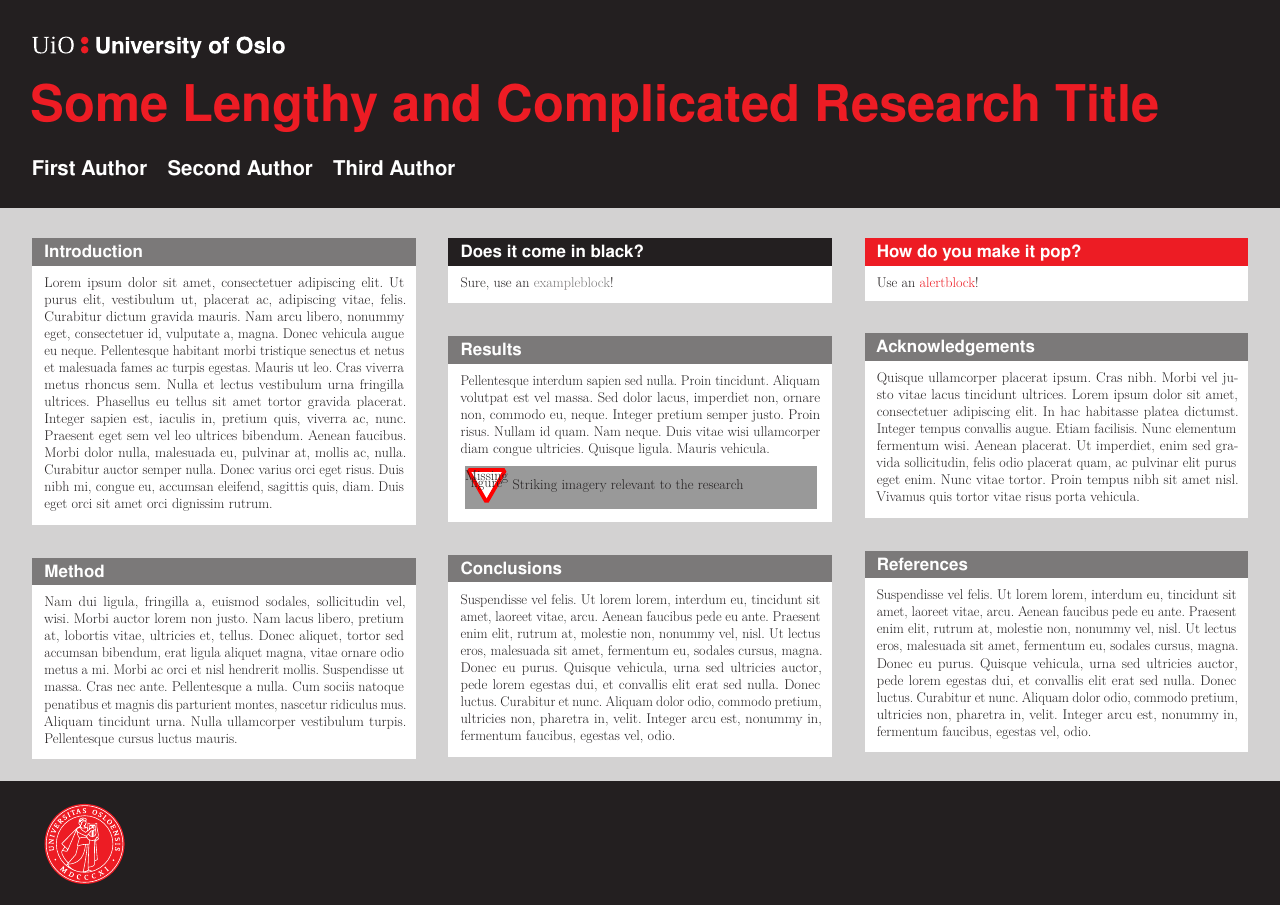
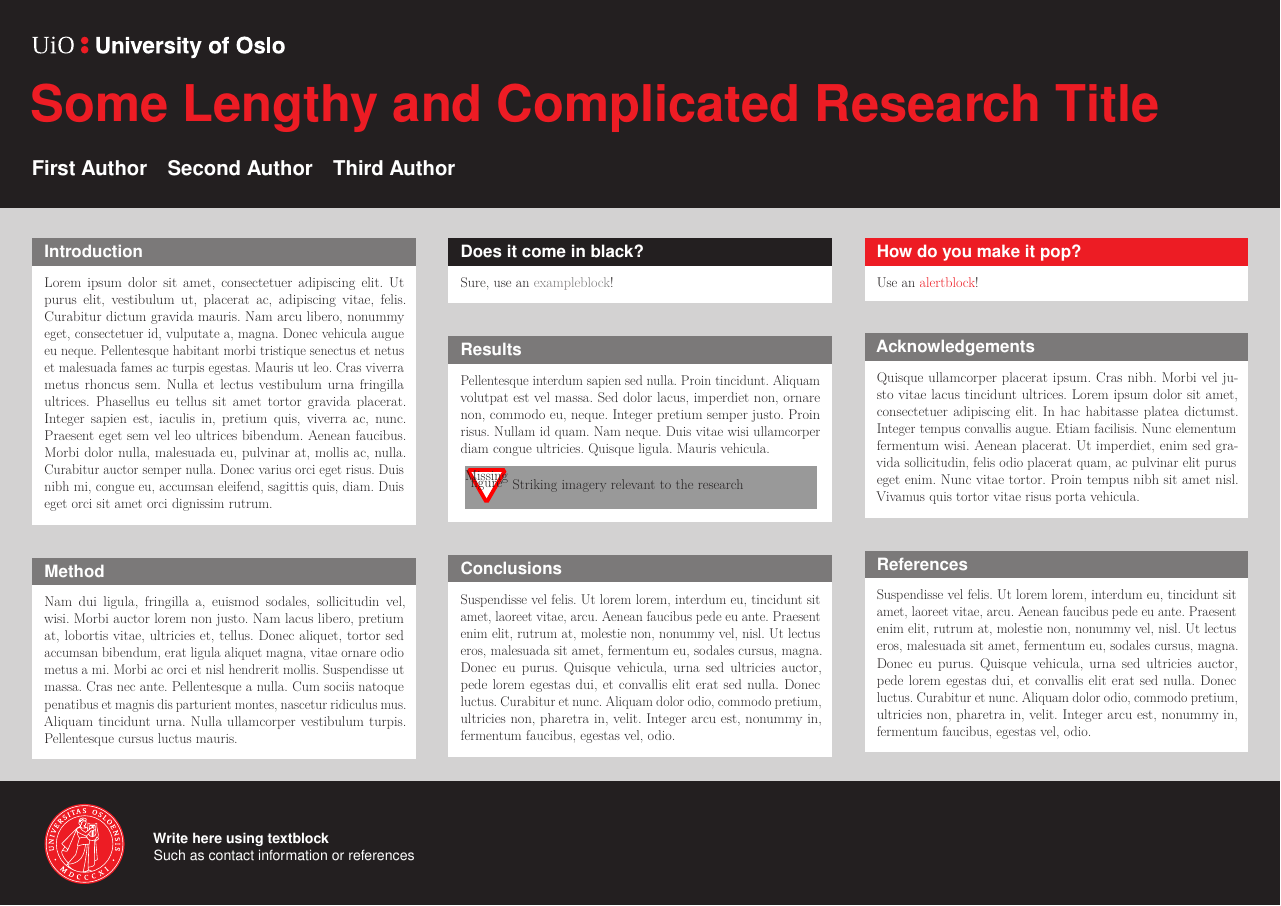
Before and after one commit to uio-latex/uioposter, a LaTeX poster (examples/uioposter-example-landscape.tex): the whole page. Compiled offline with pdfLaTeX.

Commit message:
Added text to footline

```diff
--- a/examples/uioposter-example-landscape.tex
+++ b/examples/uioposter-example-landscape.tex
@@ -78,5 +94,16 @@
 
 
 \end{columns}
+
+
+\begin{textblock}{0.5}(0.12, 0.92)
+    \color{white}
+    \sffamily
+    \textbf{Write here using textblock}
+    \\
+    Such as contact information or references
+\end{textblock}
+
+
 \end{frame}
 \end{document}
```
Also changed, not shown: examples/uioposter-example-landscape.tex (16 more changed lines).
